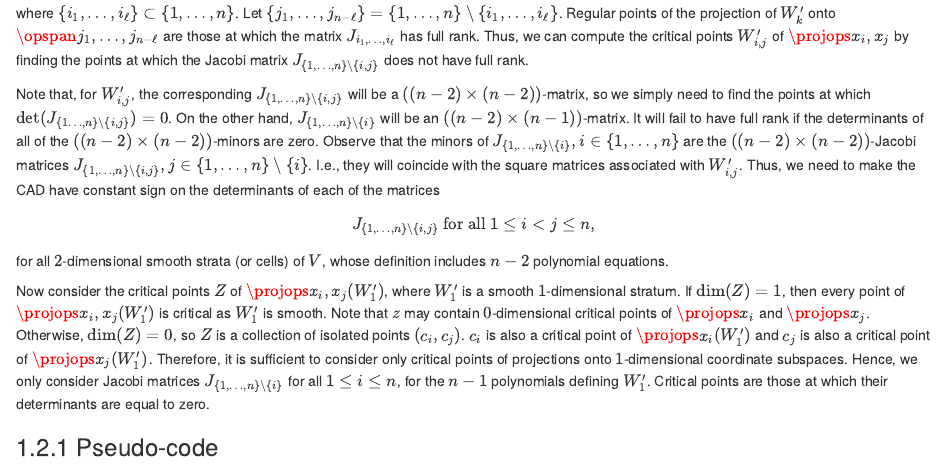
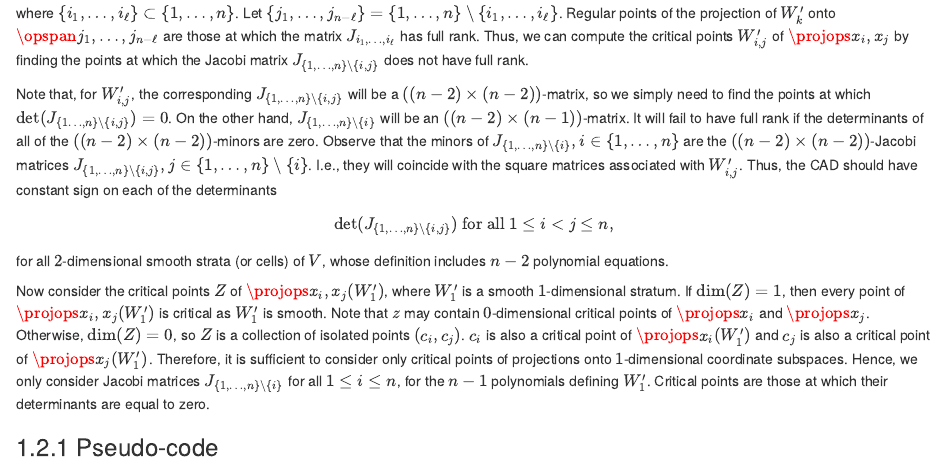
Before and after one commit to holliebaker/thesis-wip, an R Markdown document (03-1-quasiaffine-cells.Rmd): the page in a window 1100 px wide, from 1650 px down. Rendered offline with R 4.5, knitr and Pandoc, with nearby package versions; drawn as R Markdown's standard HTML page in place of the format the file asks for.

Commit message:
poorly worded sentence

```diff
--- a/03-1-quasiaffine-cells.Rmd
+++ b/03-1-quasiaffine-cells.Rmd
@@ -92,9 +92,12 @@ Thus, we can compute the critical points $W'_{i,j}$ of $\projops{x_i,x_j}$ by fi
 
 Note that, for $W'_{i,j}$, the corresponding $J_{\{1,\ldots,n\} \setminus \{i,j\}}$ will be a $((n-2) \times (n-2))$-matrix, so we simply need to find the points at which $\det(J_{\{1\ldots,n\} \setminus \{i,j\}}) = 0$.
 On the other hand, $J_{\{1,\ldots,n\} \setminus \{i\}}$ will be an $((n-2) \times (n-1))$-matrix. It will fail to have
-full rank if the determinants of all of the $((n-2) \times (n-2))$-minors are zero. Observe that the minors of $J_{\{1,\ldots,n\} \setminus \{i\}}, i \in \{1,\ldots,n\}$ are the $((n-2)\times (n-2))$-Jacobi matrices $J_{\{1,\ldots,n\} \setminus \{i,j\}}, j \in \{1,\ldots,n\} \setminus \{i\}$. I.e., they will coincide with the square matrices associated with $W'_{i,j}$. Thus, we need to make the CAD have constant sign on the determinants of each of the matrices
+full rank if the determinants of all of the $((n-2) \times (n-2))$-minors are zero. Observe that the minors of
+$J_{\{1,\ldots,n\} \setminus \{i\}}, i \in \{1,\ldots,n\}$ are the $((n-2)\times (n-2))$-Jacobi matrices
+$J_{\{1,\ldots,n\} \setminus \{i,j\}}, j \in \{1,\ldots,n\} \setminus \{i\}$. I.e., they will coincide with the square matrices associated with $W'_{i,j}$.
+Thus, the CAD should have constant sign on each of the determinants
 $$
-J_{\{1,\ldots,n\} \setminus \{i,j\}} \text{ for all } 1 \le i < j \le n,
+\det(J_{\{1,\ldots,n\} \setminus \{i,j\}}) \text{ for all } 1 \le i < j \le n,
 $$
 for all $2$-dimensional smooth strata (or cells) of $V$, whose definition includes $n-2$ polynomial equations.
 
```
